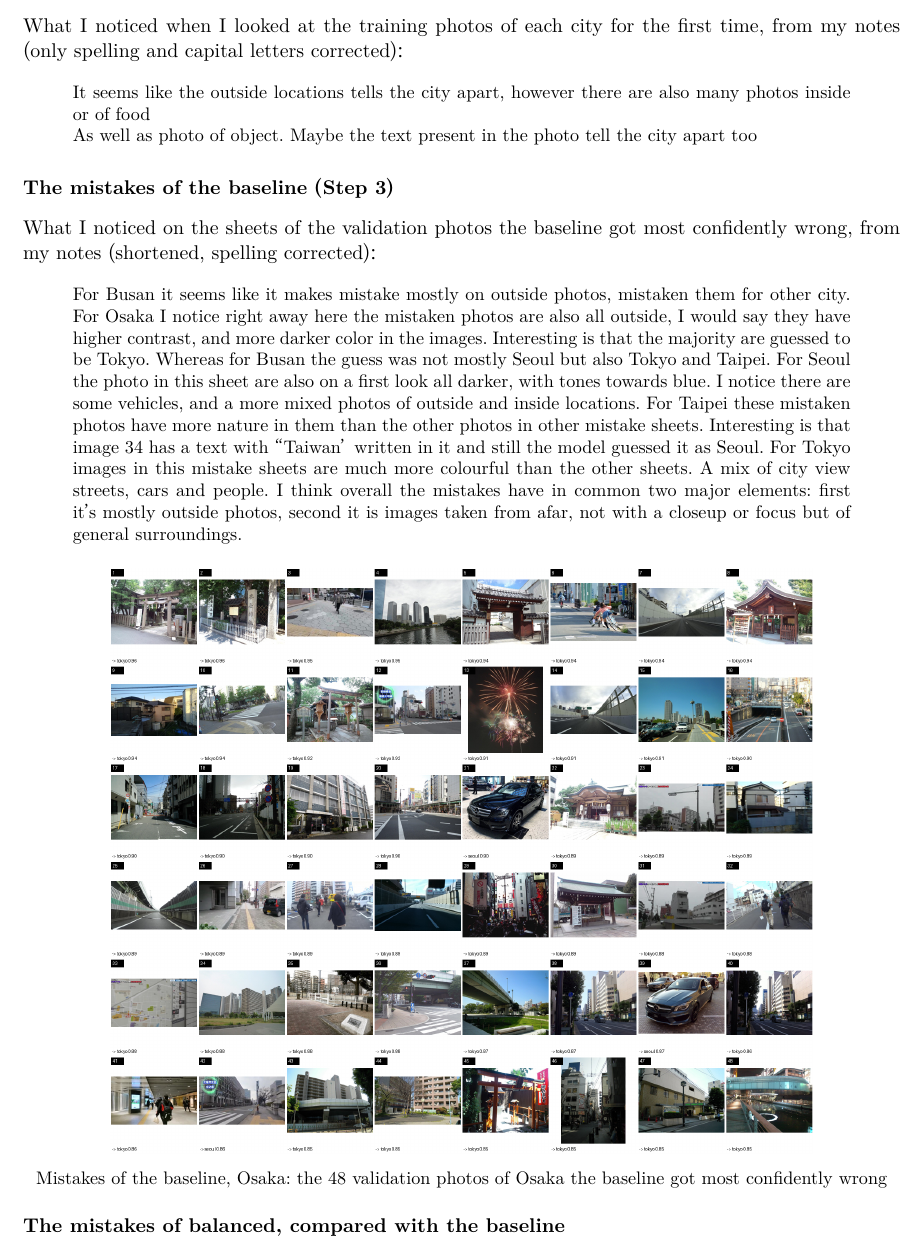
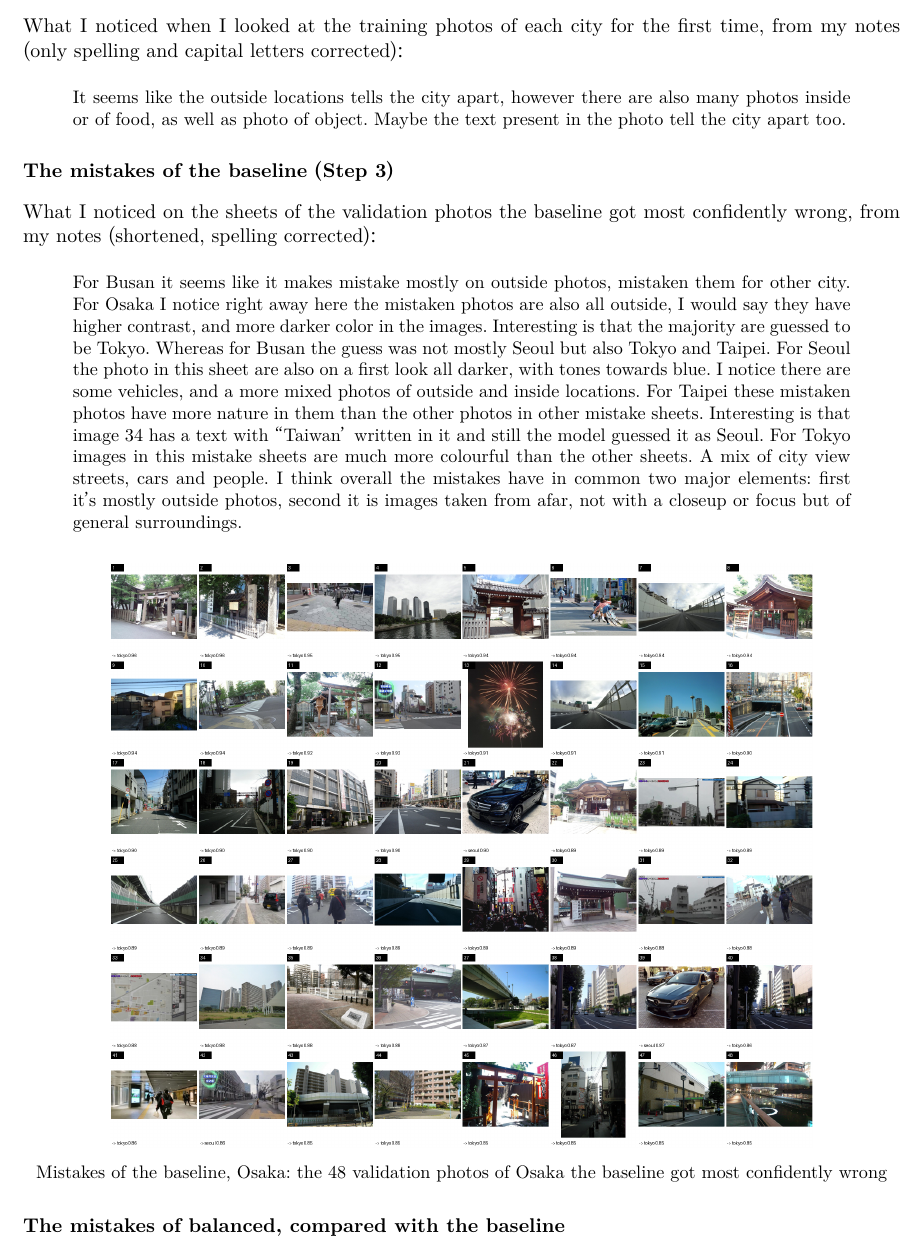
Before and after one commit to giuliag9/MAS1004-assignment2, a LaTeX document (long_report/long_report.tex): part of page 4 of 14, cut so that both start at the same text. Compiled offline with XeLaTeX.

Commit message:
Long report: punctuation in the Step 1 notes
Co-Authored-By: Claude Opus 5.5 <noreply@anthropic.com>
Claude-Session: https://claude.ai/code/session_012WCcwhv6WwxtD3NQYAvQih

```diff
--- a/long_report/long_report.tex
+++ b/long_report/long_report.tex
@@ -128,8 +128,7 @@ While working on the assignment, looking at the photos, particularly the mistake
 \subsection*{First look at the photos (Step 1)}
 What I noticed when I looked at the training photos of each city for the first time, from my notes (only spelling and capital letters corrected):
 \begin{quote}\small
-It seems like the outside locations tells the city apart, however there are also many photos inside or of food\\
-As well as photo of object. Maybe the text present in the photo tell the city apart too
+It seems like the outside locations tells the city apart, however there are also many photos inside or of food, as well as photo of object. Maybe the text present in the photo tell the city apart too.
 \end{quote}
 
 \subsection*{The mistakes of the baseline (Step 3)}
```
